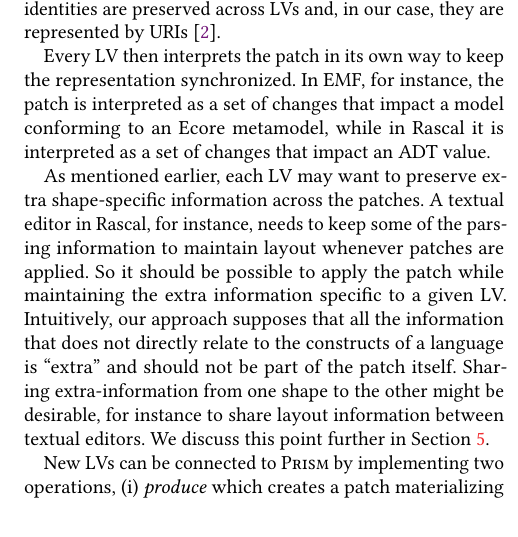
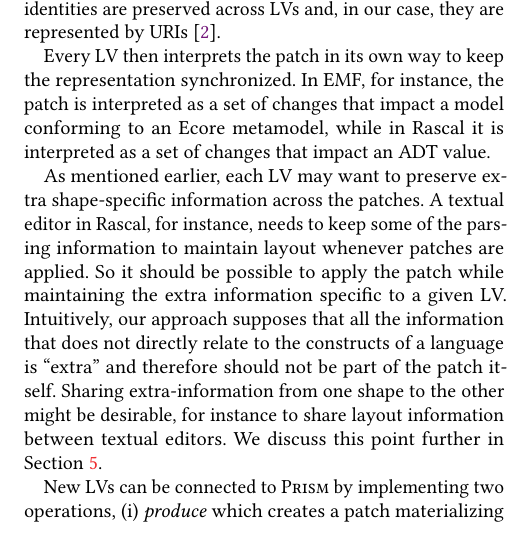
Before and after one commit to tdegueul/sle18-metamorphic, a LaTeX paper (sle18-metamorphic.tex, which reads approach.tex): part of one column of page 3 of 5 before the commit and part of one column of page 3 of 6 after it, cut so that both start at the same text. Compiled offline with pdfLaTeX.

Commit message:
Revert "try to find some space"
This reverts commit 45f505c2a1ef9402eddfd147cfb1278ba7b6980c.

```diff
--- a/approach.tex
+++ b/approach.tex
@@ -36,7 +36,7 @@ In EMF, for instance, the patch is interpreted as a set of changes that impact a
 As mentioned earlier, each LV may want to preserve extra shape-specific information across the patches.
 A textual editor in Rascal, for instance, needs to keep some of the parsing information to maintain layout whenever patches are applied.
 So it should be possible to apply the patch while maintaining the extra information specific to a given LV.
-Intuitively, our approach supposes that all the information that does not directly relate to the constructs of a language is ``extra'' and should not be part of the patch itself.
+Intuitively, our approach supposes that all the information that does not directly relate to the constructs of a language is ``extra'' and therefore should not be part of the patch itself.
 Sharing extra-information from one shape to the other might be desirable, for instance to share layout information between textual editors.
 We discuss this point further in \Cref{sec:discussion}.
 %Automatically generating language implementations in different LV is beyond the scope of this paper.
```
